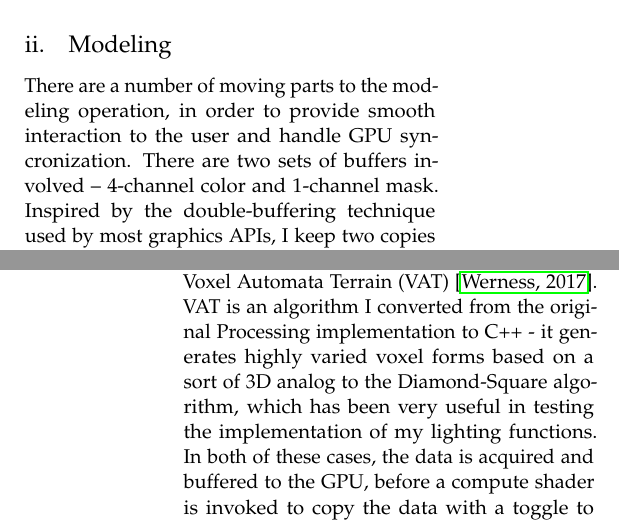
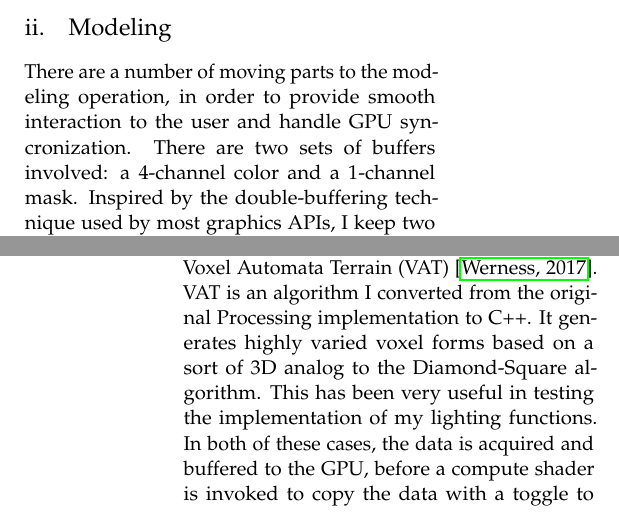
Before and after one commit to 0xBAMA/0xBAMA.github.io, a LaTeX paper (resources/voraldo_paper/Voraldo.tex): two parts of the columns of pages 3 and 4 of 7, joined at a grey line, cut so that both start at the same text. Compiled offline with pdfLaTeX.

Commit message:
more edits

```diff
--- a/resources/voraldo_paper/Voraldo.tex
+++ b/resources/voraldo_paper/Voraldo.tex
@@ -165,11 +165,11 @@ The factor of four was determined experimentally to give a usable range, with en
 
 \subsection{Modeling}
 
-There are a number of moving parts to the modeling operation, in order to provide smooth interaction to the user and handle GPU syncronization. There are two sets of buffers involved -- 4-channel color and 1-channel mask. Inspired by the double-buffering technique used by most graphics APIs, I keep two copies of each. This ensures that for any given drawing operation, I am reading from one texture representing the current state of the data and writing to the other, representing the new state of the data. The display code only references the current color buffer -- with appropriate use of memory barriers, and due to the single-threaded nature of OpenGL, there is no ambiguity as to which is which.
+There are a number of moving parts to the modeling operation, in order to provide smooth interaction to the user and handle GPU syncronization. There are two sets of buffers involved: a 4-channel color and a 1-channel mask. Inspired by the double-buffering technique used by most graphics APIs, I keep two copies of each. This ensures that for any given drawing operation, I am reading from one texture representing the current state of the data and writing to the other, representing the new state of the data. The display code only references the current color buffer -- with appropriate use of memory barriers, and due to the single-threaded nature of OpenGL, there is no ambiguity as to which is which.
 
 The drawing functions handle a number of different primitives, more than is appropriate to list here. They fall into a couple of classes - those which use a boolean \texttt{is\_inside()} function to determine if a given voxel's location is inside of the shape and those which use a separate load buffer to get data from the CPU. Both of these treat the mask the same way. As a 1-bit value, it determines whether or not that voxel can be written to -- if a cell is masked, it will retain its contents, even if it would be affected by the modeling functions. I have included several functions to manipulate this mask, such as inverting, clearing, or masking ranges in the color channels\footnote{E.g. mask all voxels with a value in the red channel greater than 0.5.}.
 
-The functions which use the \texttt{is\_inside()} function could easily be extended to handle arbitrary signed distance fields. I have not identified the best way to handle this interface yet, but this would be a good place to incorporate in-engine scripting to define an arbitrary \texttt{is\_inside()} function. There are only a few load buffer functions - loading of voxel data from a PNG image on disk and Brent Werness' Voxel Automata Terrain (VAT) \cite{VoxelAutomataTerrain}. VAT is an algorithm I converted from the original Processing implementation to C++ - it generates highly varied voxel forms based on a sort of 3D analog to the Diamond-Square algorithm, which has been very useful in testing the implementation of my lighting functions. In both of these cases, the data is acquired and buffered to the GPU, before a compute shader is invoked to copy the data with a toggle to either respect or ignore the state of the mask.
+The functions which use the \texttt{is\_inside()} function could easily be extended to handle arbitrary signed distance fields. I have not identified the best way to handle this interface yet, but this would be a good place to incorporate in-engine scripting to define an arbitrary \texttt{is\_inside()} function. There are only a few load buffer functions - loading of voxel data from a PNG image on disk and Brent Werness' Voxel Automata Terrain (VAT) \cite{VoxelAutomataTerrain}. VAT is an algorithm I converted from the original Processing implementation to C++. It generates highly varied voxel forms based on a sort of 3D analog to the Diamond-Square algorithm. This has been very useful in testing the implementation of my lighting functions. In both of these cases, the data is acquired and buffered to the GPU, before a compute shader is invoked to copy the data with a toggle to either respect or ignore the state of the mask.
 
 The combination of drawing and masking functions has proved to be a very powerful way to produce complex voxel models. By keeping this 3D raster data on the GPU and manipulating its contents with these various compute shaders, many operations can be applied over one another in interesting and creative ways.
 
```
Also changed, not shown: resources/voraldo_paper/Voraldo.tex (6 more changed lines), 1 other file.
